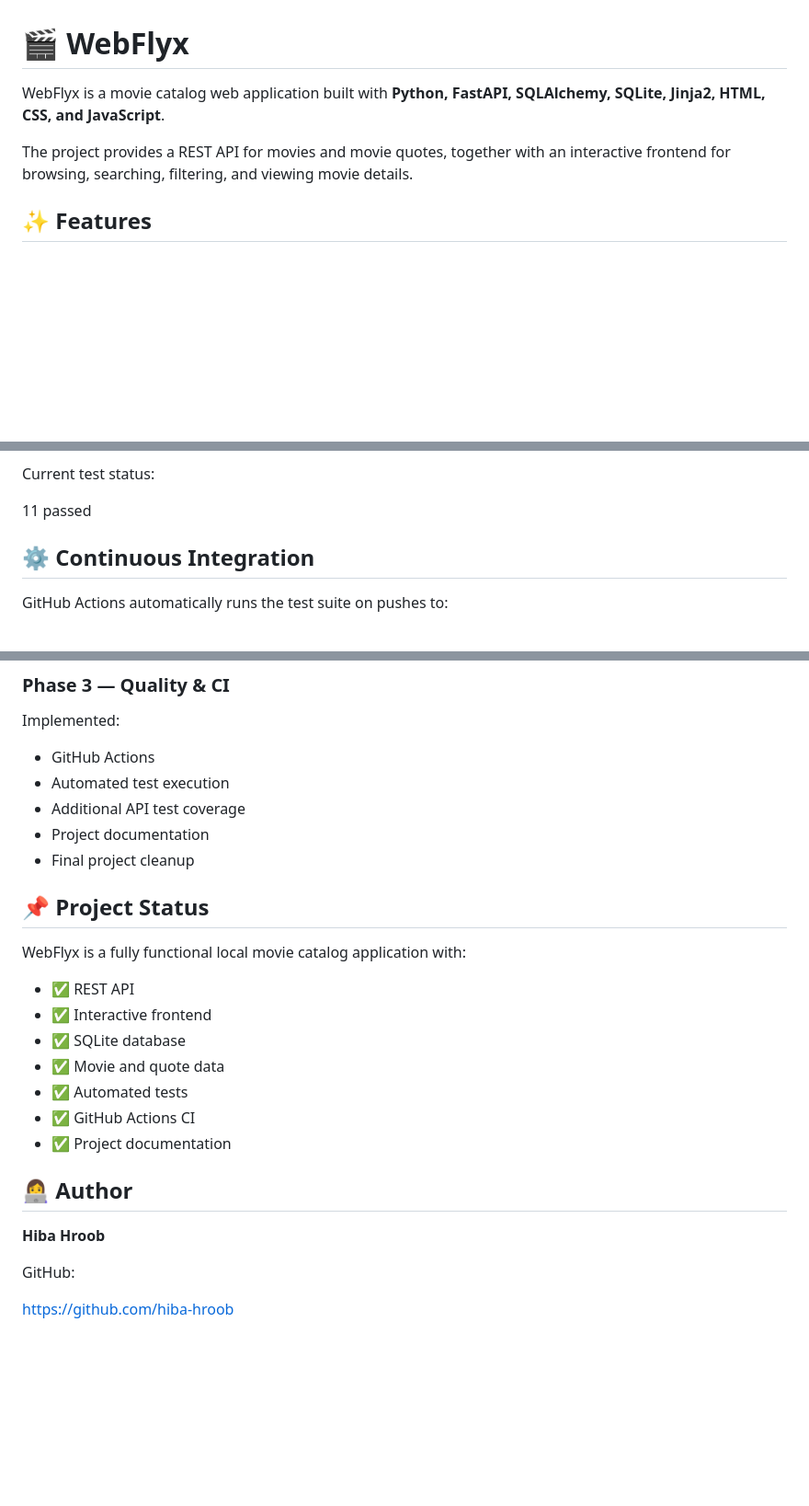
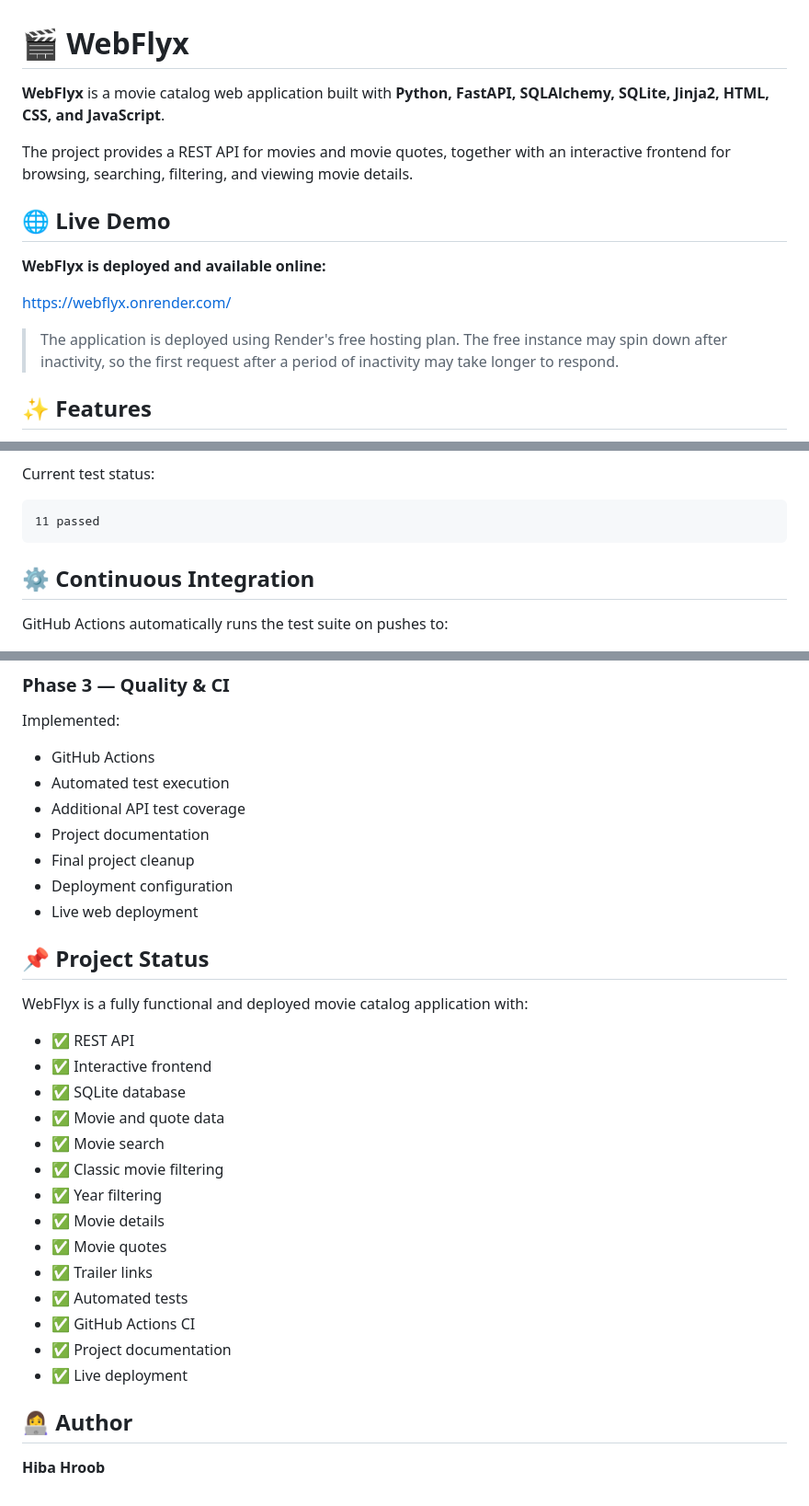
Before and after one commit to hiba-hroob/webflyx, a Markdown page: README.md, 3 parts joined by grey strips. Shown at 92% size. Rendered like a GitHub page; blank space fills up the shorter version.

````diff
--- a/README.md
+++ b/README.md
@@ -1,8 +1,16 @@
 # 🎬 WebFlyx
 
-WebFlyx is a movie catalog web application built with **Python, FastAPI, SQLAlchemy, SQLite, Jinja2, HTML, CSS, and JavaScript**.
+**WebFlyx** is a movie catalog web application built with **Python, FastAPI, SQLAlchemy, SQLite, Jinja2, HTML, CSS, and JavaScript**.
 
 The project provides a REST API for movies and movie quotes, together with an interactive frontend for browsing, searching, filtering, and viewing movie details.
+
+## 🌐 Live Demo
+
+**WebFlyx is deployed and available online:**
+
+[https://webflyx.onrender.com/](https://webflyx.onrender.com/?utm_source=chatgpt.com)
+
+> The application is deployed using Render's free hosting plan. The free instance may spin down after inactivity, so the first request after a period of inactivity may take longer to respond.
 
 ## ✨ Features
 
@@ -202,9 +222,9 @@ The project currently includes tests covering:
 
 Current test status:
 
-
+```text
 11 passed
-
+```
 
 ## ⚙️ Continuous Integration
 
@@ -268,23 +320,28 @@ Implemented:
 * Additional API test coverage
 * Project documentation
 * Final project cleanup
+* Deployment configuration
+* Live web deployment
 
 ## 📌 Project Status
 
-WebFlyx is a fully functional local movie catalog application with:
+WebFlyx is a fully functional and deployed movie catalog application with:
 
 * ✅ REST API
 * ✅ Interactive frontend
 * ✅ SQLite database
 * ✅ Movie and quote data
+* ✅ Movie search
+* ✅ Classic movie filtering
+* ✅ Year filtering
+* ✅ Movie details
+* ✅ Movie quotes
+* ✅ Trailer links
 * ✅ Automated tests
 * ✅ GitHub Actions CI
 * ✅ Project documentation
+* ✅ Live deployment
 
 ## 👩‍💻 Author
 
 **Hiba Hroob**
-
-GitHub:
-
-https://github.com/hiba-hroob
````
Also changed, not shown: other parts of README.md (+71 -27 lines).
